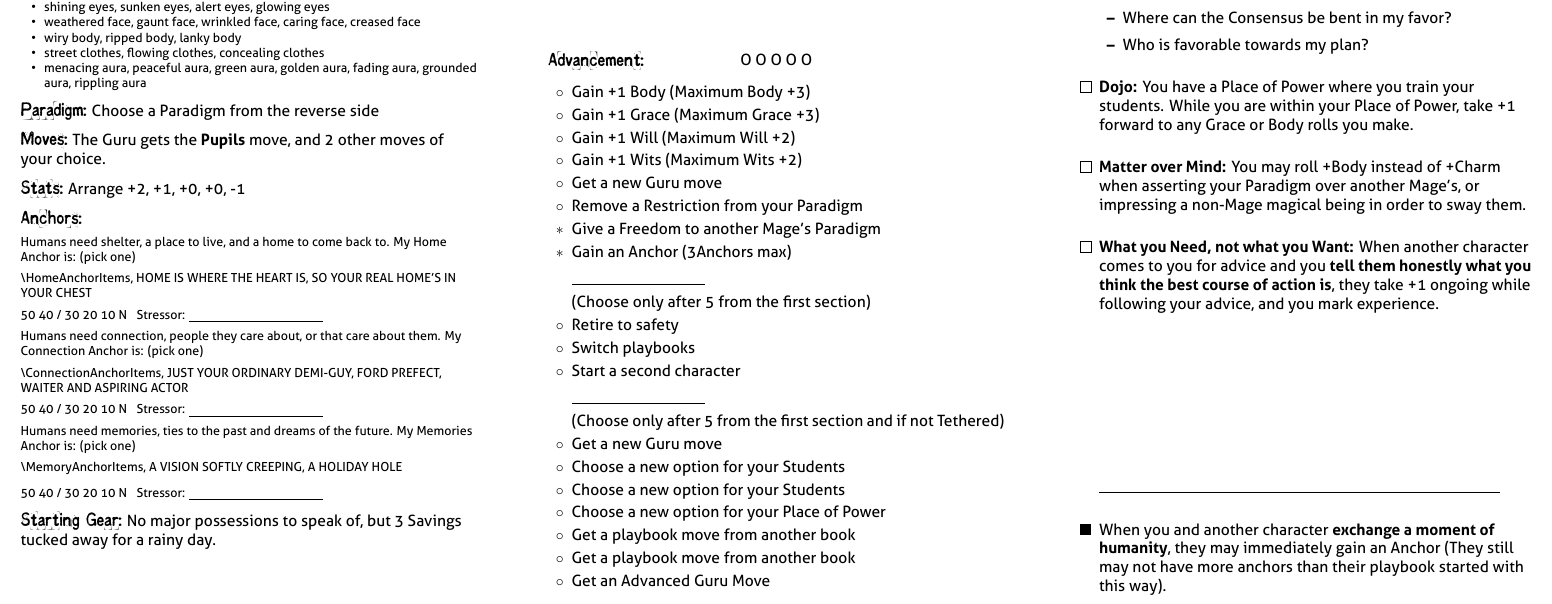
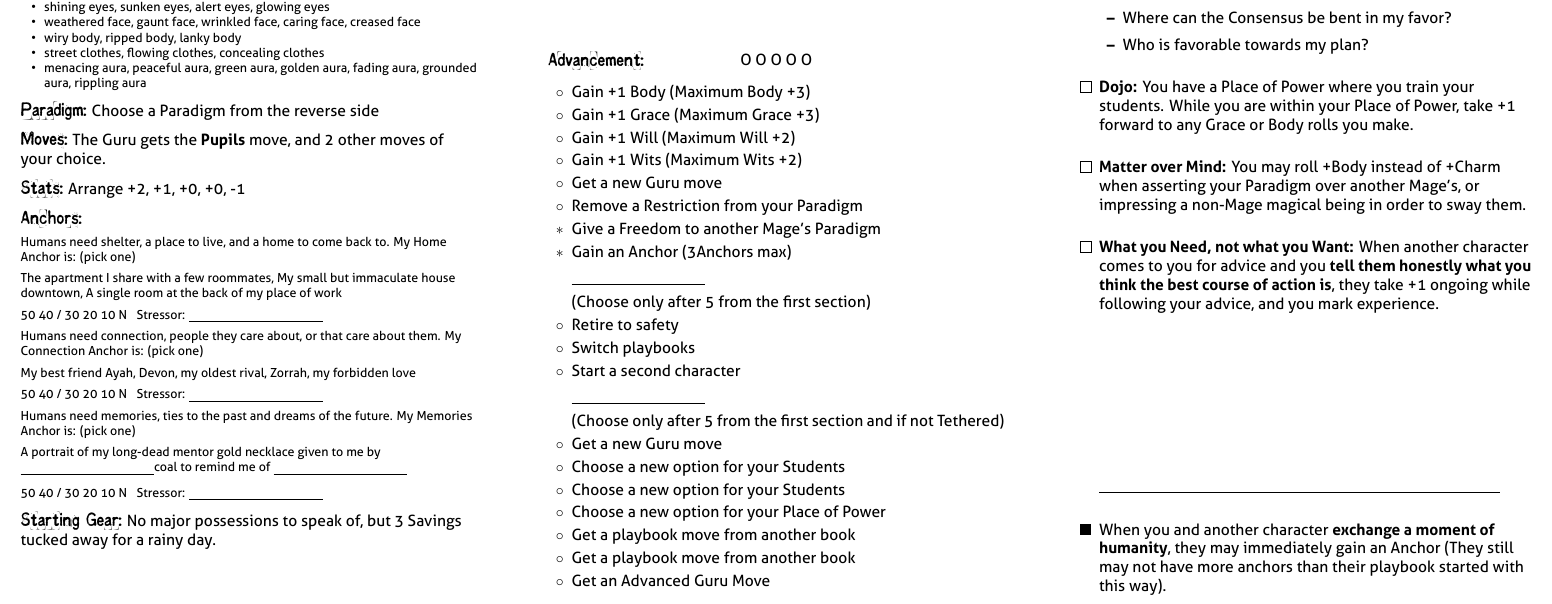
Before and after one commit to epw/consensus, a LaTeX document (guru.tex): part of page 2 of 2, cut so that both start at the same text. Compiled offline with XeLaTeX.

Commit message:
Updated Anchors to new categories

```diff
--- a/guru.tex
+++ b/guru.tex
@@ -43,6 +43,22 @@ Will +0, Wits -1, Charm +1, Grace +1, Body +2
 \item Devon, my oldest rival
 \item Zorrah, my forbidden love
 \item A coal to remind me of \BLANK
+}
+
+\renewcommand{\HomeAnchorItems}{
+\item The apartment I share with a few roommates
+\item My small but immaculate house downtown
+\item A single room at the back of my place of work
+}
+\renewcommand{\ConnectionAnchorItems}{
+\item My best friend Ayah
+\item Devon, my oldest rival
+\item Zorrah, my forbidden love
+}
+\renewcommand{\MemoryAnchorItems}{
+\item A portrait of my long-dead mentor
+\The gold necklace given to me by \BLANK
+\A coal to remind me of \BLANK
 }
 \renewcommand{\GearDirection}{No major possessions to speak of, but 3
   Savings tucked away for a rainy day.}
```
